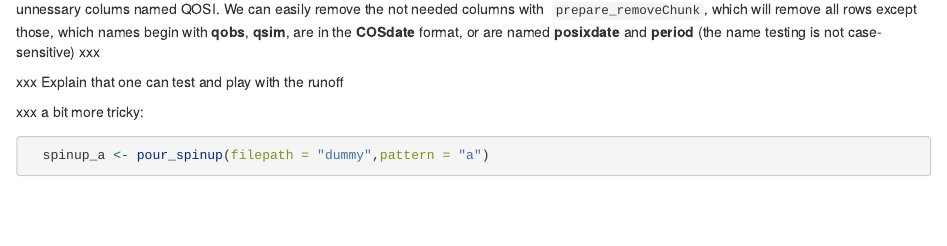
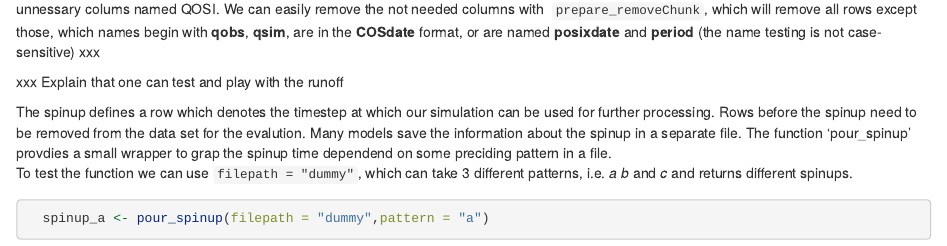
Before and after one commit to danklotz/rrrCOS, an R Markdown document (r_to_add/Examples1.Rmd): the page in a window 1100 px wide, from 270 px down. Rendered offline with R 4.5, knitr and Pandoc, with nearby package versions; some code elsewhere in the file could not run offline.

Commit message:
minor description added to example 1

````diff
--- a/r_to_add/Examples1.Rmd
+++ b/r_to_add/Examples1.Rmd
@@ -20,8 +20,8 @@ The first five rows of the example are used to encapsulate the date in the **COS
 xxx Explain that one can test and play with the runoff
 
 
-
-xxx a bit more tricky:
+The spinup defines a row which denotes the timestep at which our simulation can be used for further processing. Rows before the spinup need to be removed from the data set for the evalution. Many models save the information about the spinup in a separate file. The function 'pour_spinup' provdies a small wrapper to grap the spinup time dependend on some preciding pattern in a file.
+To test the function we can use `filepath = "dummy"`, which can take 3 different patterns, i.e. *a* *b* and *c* and returns different spinups.
 
 ```{r}
   spinup_a <- pour_spinup(filepath = "dummy",pattern = "a")
````
Also changed, not shown: r_to_add/Examples1.Rmd (1 more changed lines).
